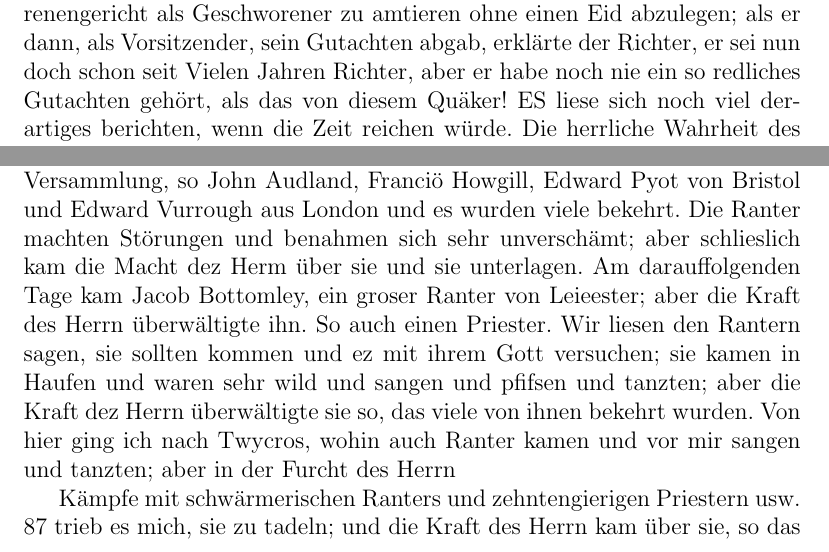
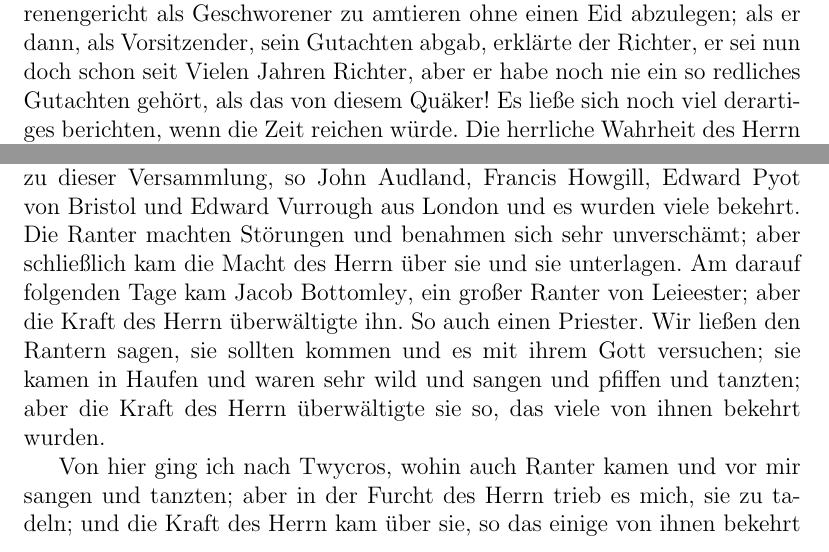
Before and after one commit to OlafRadicke/george_fox_tagebuch, a LaTeX book (komplett.tex, which reads kap_07.tex): two parts of page 94 of 332, joined at a grey line, cut so that both start at the same text. Compiled offline with pdfLaTeX.

Commit message:
weiter....

```diff
--- a/kap_07.tex
+++ b/kap_07.tex
@@ -167,26 +171,30 @@ sollt nicht schwören. Und was die Begründung anbelangt, welche
     die Menschen für das Schwören geltend machen, um ihre
     Streitigkeiten zu Ende zu bringen, so hat Christus, der gesagt hat,
     ihr sollt nicht schwören, den Teufel und seine Werke, deren eines
-eben das Streiten ist, vernichtet. Und Gott sagt: \zitat{dies ist mein
+    eben das Streiten ist, vernichtet. Und Gott
+    sagt: \zitat{dies ist mein
     lieber Sohn, an dem ich Wohlgefallen habe, ihn sollt ihr hören.}
     (Mark. 9:7\bibel{Mark. 09:07@Mark. 9:7}). Also soll man den
     Sohn hören, der das Schwören
     verbietet. Und der Apostel Jakobus, welcher den Sohn hörte,
     und ihm folgte und ihn verkündete, verbietet das Schwören,
-Jakobus 5:12\bibel{Jakobus 05:12@Jakobus 5:12}.} Die Kraft
-des Herrn erfasste sie und sein
+    Jakobus 5:12\bibel{Jakobus 05:12@Jakobus 5:12}.
+}
+
+Die Kraft des Herrn erfasste sie und sein
 Sohn und seine Lehre beherrschten sie. Das Wort des Lebens
 wurde reich und herrlich unter ihnen verkündet an dem Tage,
 und viele wurden bekehrt.
 
 
-Diesem Thomas Hammersley wurde einmal gestattet, an
+Diesem Thomas Hammersley\person{Hammersley, Thomas}
+wurde einmal gestattet, an
 einem Geschworenengericht als Geschworener zu amtieren ohne
 einen Eid\index{Eid} abzulegen; als er dann, als
 Vorsitzender, sein Gutachten abgab, erklärte der Richter,
 er sei nun doch schon seit Vielen
 Jahren Richter, aber er habe noch nie ein so redliches Gutachten
-gehört, als das von diesem Quäker! ES liese sich noch viel
+gehört, als das von diesem Quäker! Es ließe sich noch viel
 derartiges berichten, wenn die Zeit reichen würde. Die herrliche
-Wahrheit des Herrn gos sich aus; ihr gebühret Preis und Ehre
+Wahrheit des Herrn goss sich aus; ihr gebühret Preis und Ehre
 ewiglich!
@@ -196,10 +200,0 @@ Versammlung, zu der Baptisten, Ranter und viele andere ,,Fromme«
-kamen. ES hatte viele Zusammenstöse mit ihnen und den Priestern
-der Stadt gegeben. Von überallher kamen Freunde zu dieser
-Versammlung, so John Audland, Franciö Howgill, Edward Pyot
-von Bristol und Edward Vurrough aus London und es wurden
-viele bekehrt. Die Ranter machten Störungen und benahmen sich
-sehr unverschämt; aber schlieslich kam die Macht dez Herm über
-sie und sie unterlagen. Am darauffolgenden Tage kam Jacob
-Bottomley, ein groser Ranter von Leieester; aber die Kraft des
-Herrn überwältigte ihn. So auch einen Priester. Wir liesen
-den Rantern sagen, sie sollten kommen und ez mit ihrem Gott
@@ -206,12 +208,27 @@ den Rantern sagen, sie sollten kommen und ez mit ihrem Gott
+kamen. Es hatte viele Zusammenstöße mit ihnen und den Priestern
+der Stadt gegeben. Von überall her kamen Freunde zu dieser
+Versammlung, so John Audland\person{Audland, John},
+Francis Howgill\person{Howgill, Francis}, Edward
+Pyot\person{Pyot, Edward} von Bristol und Edward
+Vurrough\person{Vurrough, Edward} aus London und es wurden
+viele bekehrt. Die Ranter\index{Ranter} machten Störungen
+\index{Versammlung!Störung} und benahmen sich
+sehr unverschämt; aber schließlich kam die Macht des Herrn über
+sie und sie unterlagen. Am darauf folgenden Tage kam Jacob
+Bottomley\person{Bottomley, Jacob}, ein großer Ranter
+von Leieester; aber die Kraft des
+Herrn überwältigte ihn. So auch einen Priester. Wir ließen
+den Rantern sagen, sie sollten kommen und es mit ihrem Gott
 versuchen; sie kamen in Haufen und waren sehr wild und sangen
-und pfifsen und tanzten; aber die Kraft dez Herrn überwältigte
+und pfiffen und tanzten\index{Tanz}; aber die Kraft des
+Herrn überwältigte
 sie so, das viele von ihnen bekehrt wurden.
+
+
+
 Von hier ging ich nach Twycros, wohin auch Ranter kamen
 und vor mir sangen und tanzten; aber in der Furcht des Herrn
-
-
 % \picinclude{./080-089/p_s087.jpg}
-Kämpfe mit schwärmerischen Ranters und zehntengierigen Priestern usw. 87
 trieb es mich, sie zu tadeln; und die Kraft des Herrn kam über sie,
 so das einige von ihnen bekehrt wurden und den Geist Gottes
 aufnahmen. Sie sind tüchtige Leute geworden, die rechtschaffen
```
Also changed, not shown: kap_07.tex (26 more changed lines). Lines whose indentation alone changed are shown as unchanged.
